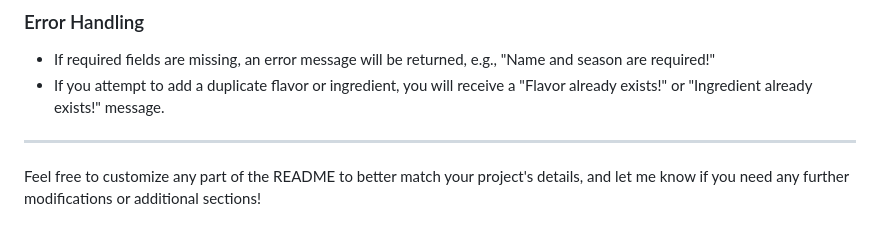
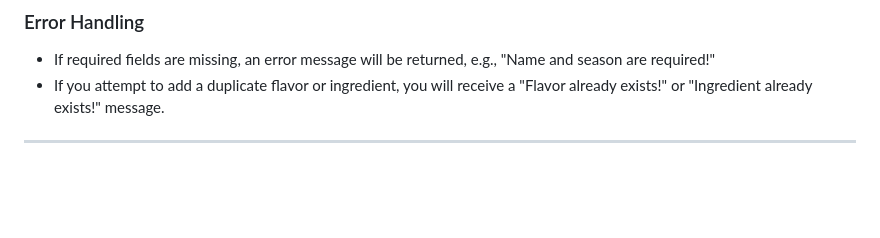
Before and after one commit to Sru33/chocolate_house, a Markdown page: README.md, the part around the change. GitHub-like rendering; blank space fills up the shorter version.

```diff
--- a/README.md
+++ b/README.md
@@ -131,5 +131,3 @@ Welcome to the Chocolate House
 - If you attempt to add a duplicate flavor or ingredient, you will receive a "Flavor already exists!" or "Ingredient already exists!" message.
 
 ---
-
-Feel free to customize any part of the README to better match your project's details, and let me know if you need any further modifications or additional sections!
```
